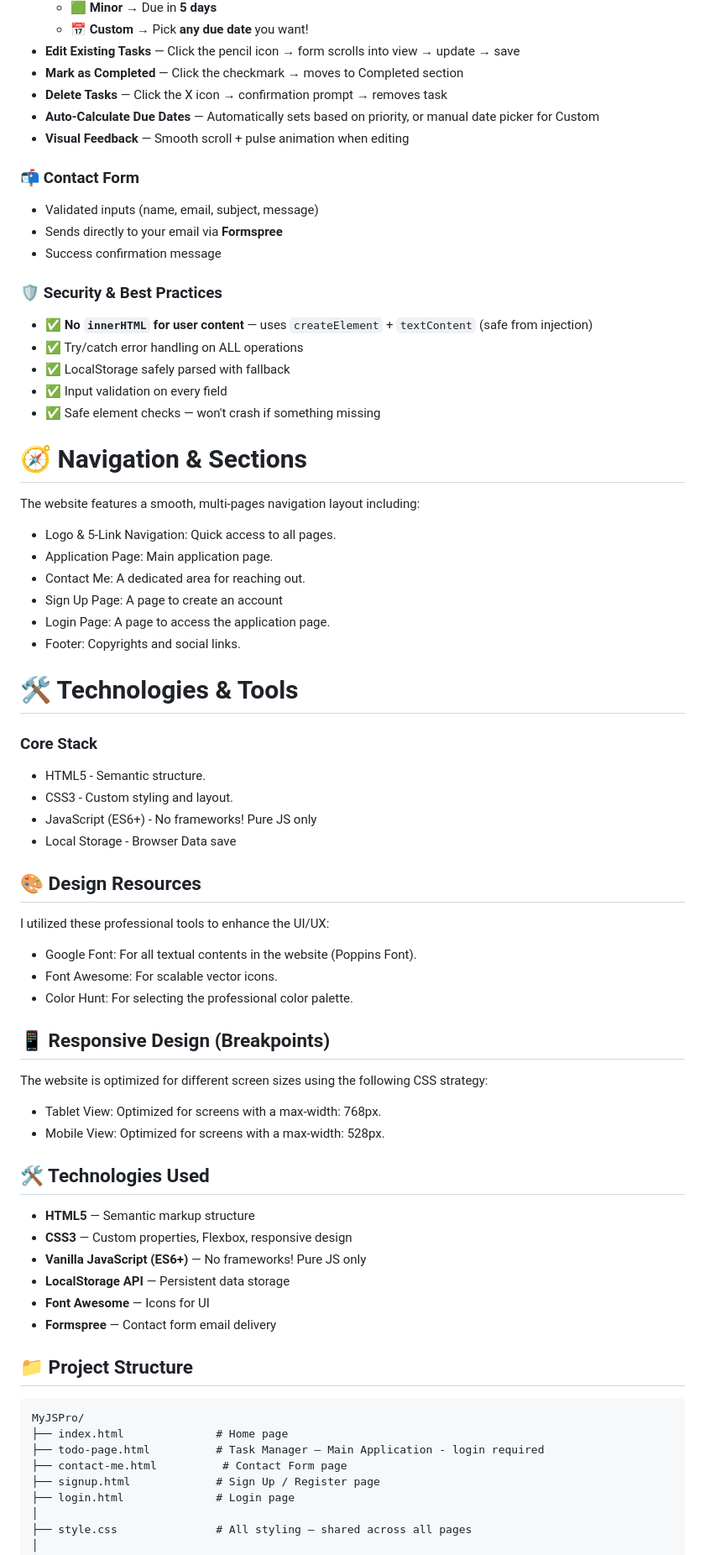
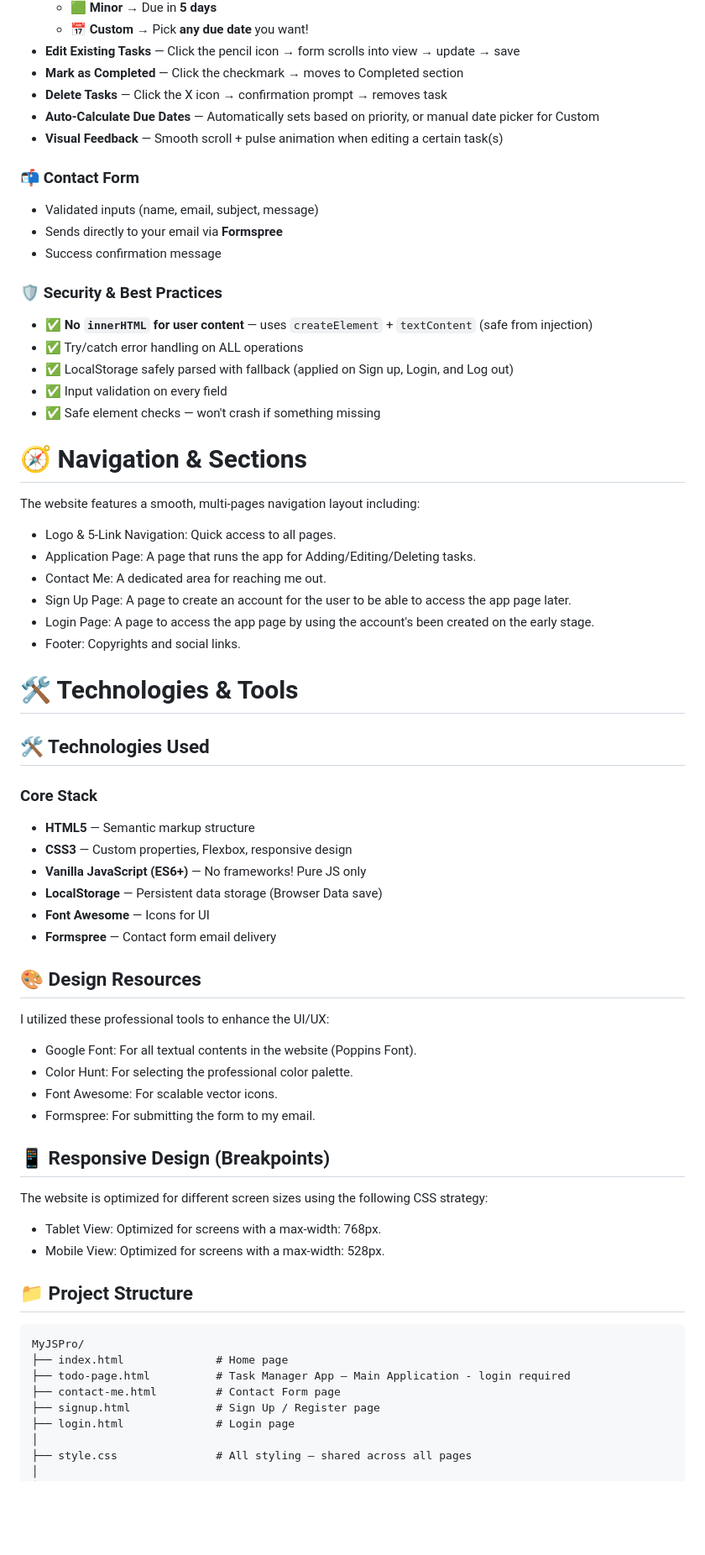
Before and after one commit to Mohd-Idris/Module-3-Project-JavaScript, a Markdown page: README.md, the part around one of its changes. Shown at 84% size. Drawn GitHub-style; blank space fills up the shorter version.

Commit message:
Reviewed README file #1

````diff
--- a/README.md
+++ b/README.md
@@ -26,7 +26,7 @@ The goal of this project is build a fully functional beginner-friendly task mana
 - **Mark as Completed** — Click the checkmark → moves to Completed section
 - **Delete Tasks** — Click the X icon → confirmation prompt → removes task
 - **Auto-Calculate Due Dates** — Automatically sets based on priority, or manual date picker for Custom
-- **Visual Feedback** — Smooth scroll + pulse animation when editing
+- **Visual Feedback** — Smooth scroll + pulse animation when editing a certain task(s)
 
 ### 📬 Contact Form
 
@@ -38,7 +38,7 @@ The goal of this project is build a fully functional beginner-friendly task mana
 
 - ✅ **No `innerHTML` for user content** — uses `createElement` + `textContent` (safe from injection)
 - ✅ Try/catch error handling on ALL operations
-- ✅ LocalStorage safely parsed with fallback
+- ✅ LocalStorage safely parsed with fallback (applied on Sign up, Login, and Log out)
 - ✅ Input validation on every field
 - ✅ Safe element checks — won't crash if something missing
 
@@ -47,28 +47,33 @@ The goal of this project is build a fully functional beginner-friendly task mana
 The website features a smooth, multi-pages navigation layout including:
 
 - Logo & 5-Link Navigation: Quick access to all pages.
-- Application Page: Main application page.
-- Contact Me: A dedicated area for reaching out.
-- Sign Up Page: A page to create an account
-- Login Page: A page to access the application page.
+- Application Page: A page that runs the app for Adding/Editing/Deleting tasks.
+- Contact Me: A dedicated area for reaching me out.
+- Sign Up Page: A page to create an account for the user to be able to access the app page later.
+- Login Page: A page to access the app page by using the account's been created on the early stage.
 - Footer: Copyrights and social links.
 
 # 🛠️ Technologies & Tools
 
+## 🛠️ Technologies Used
+
 ### Core Stack
 
-- HTML5 - Semantic structure.
-- CSS3 - Custom styling and layout.
-- JavaScript (ES6+) - No frameworks! Pure JS only
-- Local Storage - Browser Data save
+- **HTML5** — Semantic markup structure
+- **CSS3** — Custom properties, Flexbox, responsive design
+- **Vanilla JavaScript (ES6+)** — No frameworks! Pure JS only
+- **LocalStorage** — Persistent data storage (Browser Data save)
+- **Font Awesome** — Icons for UI
+- **Formspree** — Contact form email delivery
 
 ## 🎨 Design Resources
 
 I utilized these professional tools to enhance the UI/UX:
 
 - Google Font: For all textual contents in the website (Poppins Font).
+- Color Hunt: For selecting the professional color palette.
 - Font Awesome: For scalable vector icons.
-- Color Hunt: For selecting the professional color palette.
+- Formspree: For submitting the form to my email.
 
 ## 📱 Responsive Design (Breakpoints)
 
@@ -77,22 +82,13 @@ The website is optimized for different screen sizes using the following CSS stra
 - Tablet View: Optimized for screens with a max-width: 768px.
 - Mobile View: Optimized for screens with a max-width: 528px.
 
-## 🛠️ Technologies Used
-
-- **HTML5** — Semantic markup structure
-- **CSS3** — Custom properties, Flexbox, responsive design
-- **Vanilla JavaScript (ES6+)** — No frameworks! Pure JS only
-- **LocalStorage API** — Persistent data storage
-- **Font Awesome** — Icons for UI
-- **Formspree** — Contact form email delivery
-
 ## 📁 Project Structure
 
 ```text
 MyJSPro/
 ├── index.html              # Home page
-├── todo-page.html          # Task Manager — Main Application - login required
-├── contact-me.html          # Contact Form page
+├── todo-page.html          # Task Manager App — Main Application - login required
+├── contact-me.html         # Contact Form page
 ├── signup.html             # Sign Up / Register page
 ├── login.html              # Login page
 │
````
Also changed, not shown: other parts of README.md (+6 -6 lines).
